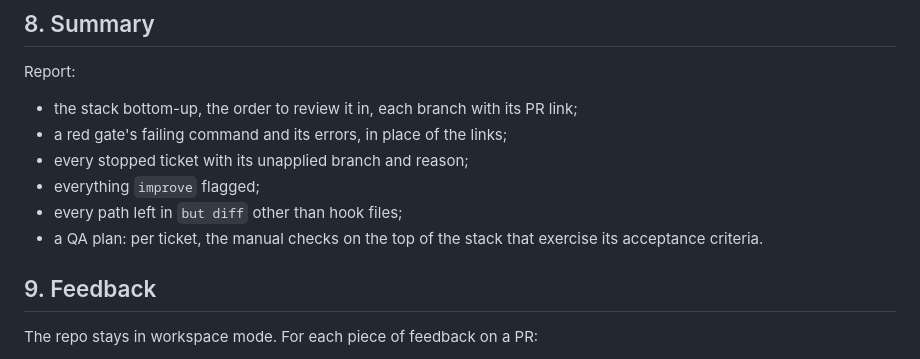
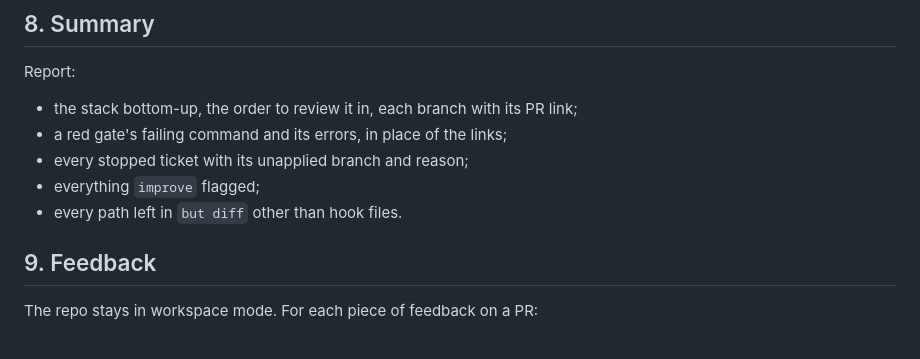
Before and after one commit to noel-lopez/skills, a Markdown page: skills/build-stack/SKILL.md, the part around the change. Rendered like a GitHub page.

Commit message:
feat(build-stack): drop the QA plan from the final summary

```diff
--- a/skills/build-stack/SKILL.md
+++ b/skills/build-stack/SKILL.md
@@ -94,8 +94,7 @@ Report:
 - a red gate's failing command and its errors, in place of the links;
 - every stopped ticket with its unapplied branch and reason;
 - everything `improve` flagged;
-- every path left in `but diff` other than hook files;
-- a QA plan: per ticket, the manual checks on the top of the stack that exercise its acceptance criteria.
+- every path left in `but diff` other than hook files.
 
 ## 9. Feedback
 
```
